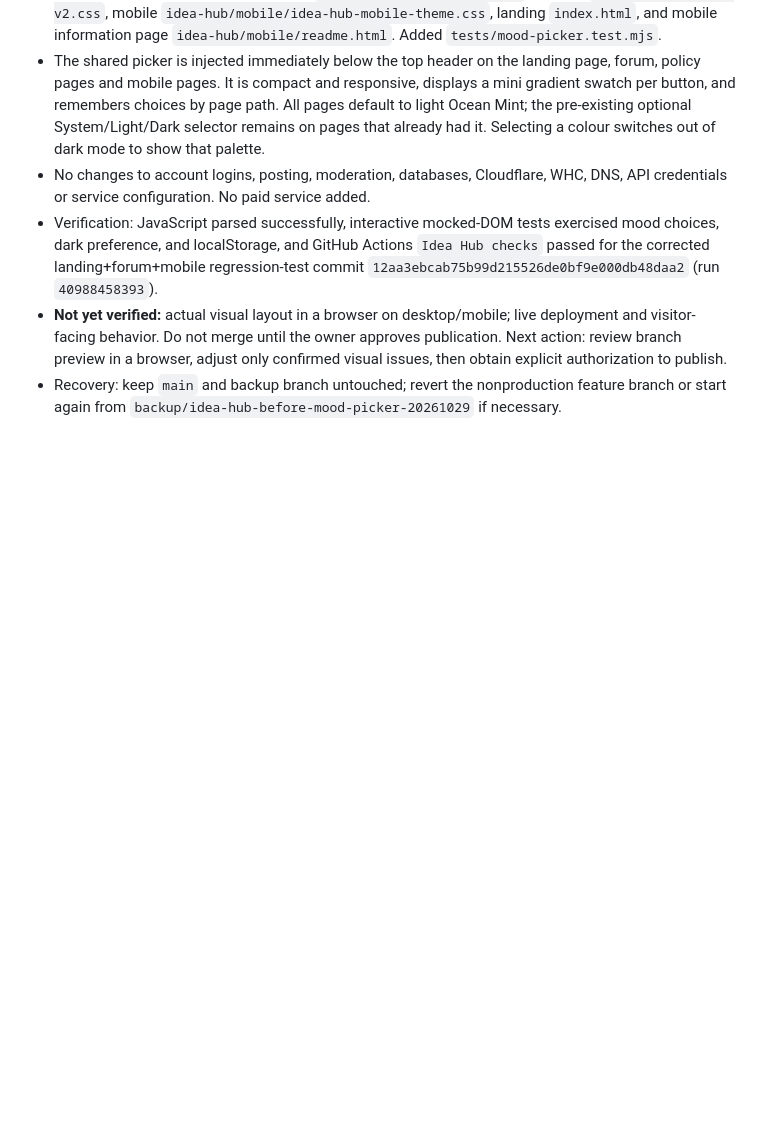
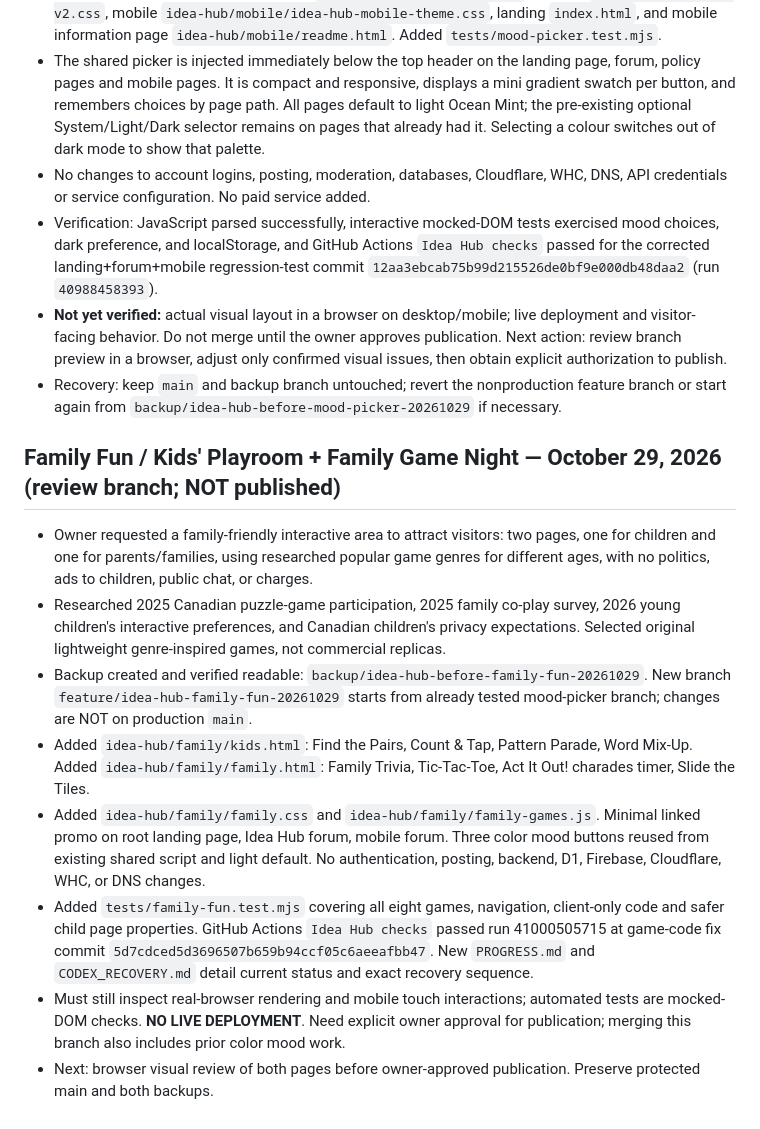
Before and after one commit to QuoteCraftStudio/QuoteCraftStudio.github.io, a Markdown page: CODEX_PROGRESS.md, the part around the change. GitHub-like rendering; blank space fills up the shorter version.

Commit message:
Checkpoint complete Family Fun feature and recovery in ongoing project notes

```diff
--- a/CODEX_PROGRESS.md
+++ b/CODEX_PROGRESS.md
@@ -154,3 +154,13 @@ See AGENTS.md. Preserve verified work, use small changes, and document checkpoin
 - Verification: JavaScript parsed successfully, interactive mocked-DOM tests exercised mood choices, dark preference, and localStorage, and GitHub Actions `Idea Hub checks` passed for the corrected landing+forum+mobile regression-test commit `12aa3ebcab75b99d215526de0bf9e000db48daa2` (run `40988458393`).
 - **Not yet verified:** actual visual layout in a browser on desktop/mobile; live deployment and visitor-facing behavior. Do not merge until the owner approves publication. Next action: review branch preview in a browser, adjust only confirmed visual issues, then obtain explicit authorization to publish.
 - Recovery: keep `main` and backup branch untouched; revert the nonproduction feature branch or start again from `backup/idea-hub-before-mood-picker-20261029` if necessary.
+
+## Family Fun / Kids' Playroom + Family Game Night — October 29, 2026 (review branch; NOT published)
+- Owner requested a family-friendly interactive area to attract visitors: two pages, one for children and one for parents/families, using researched popular game genres for different ages, with no politics, ads to children, public chat, or charges.
+- Researched 2025 Canadian puzzle-game participation, 2025 family co-play survey, 2026 young children's interactive preferences, and Canadian children's privacy expectations. Selected original lightweight genre-inspired games, not commercial replicas.
+- Backup created and verified readable: `backup/idea-hub-before-family-fun-20261029`. New branch `feature/idea-hub-family-fun-20261029` starts from already tested mood-picker branch; changes are NOT on production `main`.
+- Added `idea-hub/family/kids.html`: Find the Pairs, Count & Tap, Pattern Parade, Word Mix-Up. Added `idea-hub/family/family.html`: Family Trivia, Tic-Tac-Toe, Act It Out! charades timer, Slide the Tiles.
+- Added `idea-hub/family/family.css` and `idea-hub/family/family-games.js`. Minimal linked promo on root landing page, Idea Hub forum, mobile forum. Three color mood buttons reused from existing shared script and light default. No authentication, posting, backend, D1, Firebase, Cloudflare, WHC, or DNS changes.
+- Added `tests/family-fun.test.mjs` covering all eight games, navigation, client-only code and safer child page properties. GitHub Actions `Idea Hub checks` passed run 41000505715 at game-code fix commit `5d7cdced5d3696507b659b94ccf05c6aeeafbb47`. New `PROGRESS.md` and `CODEX_RECOVERY.md` detail current status and exact recovery sequence.
+- Must still inspect real-browser rendering and mobile touch interactions; automated tests are mocked-DOM checks. **NO LIVE DEPLOYMENT**. Need explicit owner approval for publication; merging this branch also includes prior color mood work.
+- Next: browser visual review of both pages before owner-approved publication. Preserve protected main and both backups.
```
